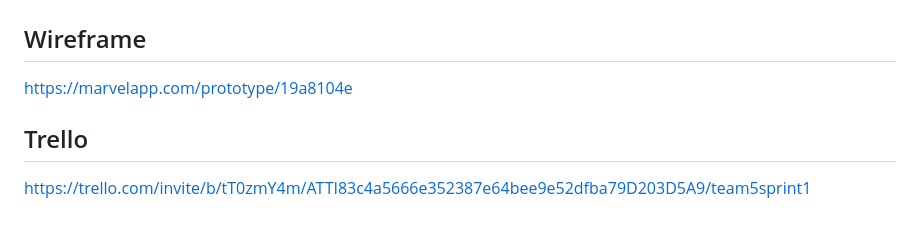
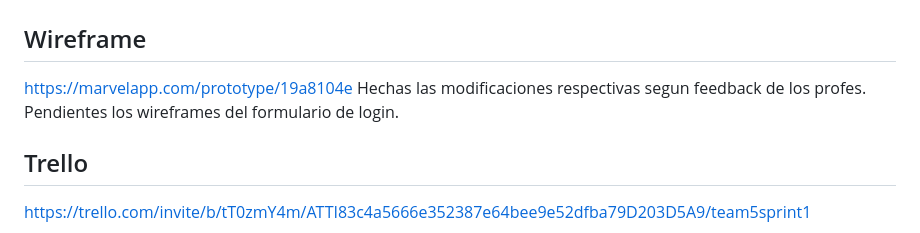
Before and after one commit to jorgegallegou/grupo_5_MyHelp, a Markdown page: README.md, the part around the change. Rendered like a GitHub page.

Commit message:
Hechas las modificaciones respectivas segun feedback de los profes. Pendientes los wireframes del formulario de login.

```diff
--- a/README.md
+++ b/README.md
@@ -70,6 +70,7 @@ Soy Jorge, un programador web full stack junior (en formación) apasionado por l
 
 ## Wireframe
 https://marvelapp.com/prototype/19a8104e
+Hechas las modificaciones respectivas segun feedback de los profes. Pendientes los wireframes del formulario de login.
 
 ## Trello
 https://trello.com/invite/b/tT0zmY4m/ATTI83c4a5666e352387e64bee9e52dfba79D203D5A9/team5sprint1
```
